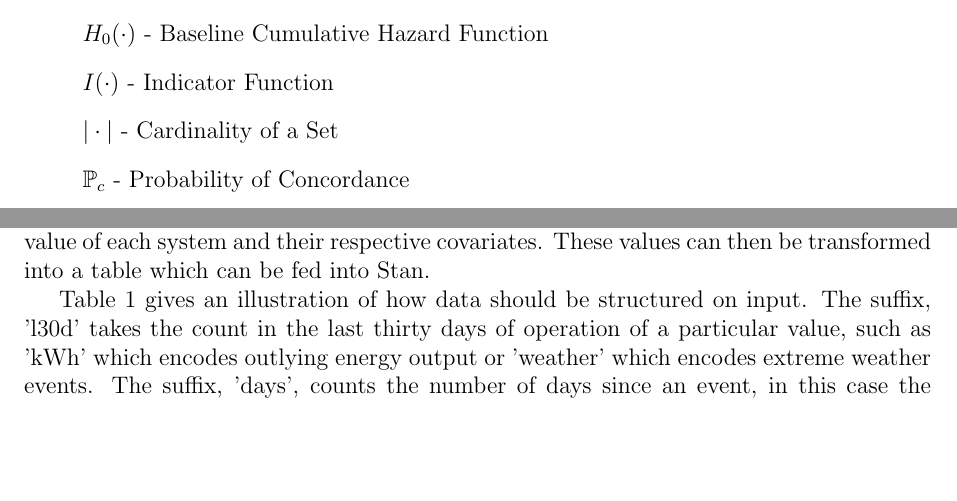
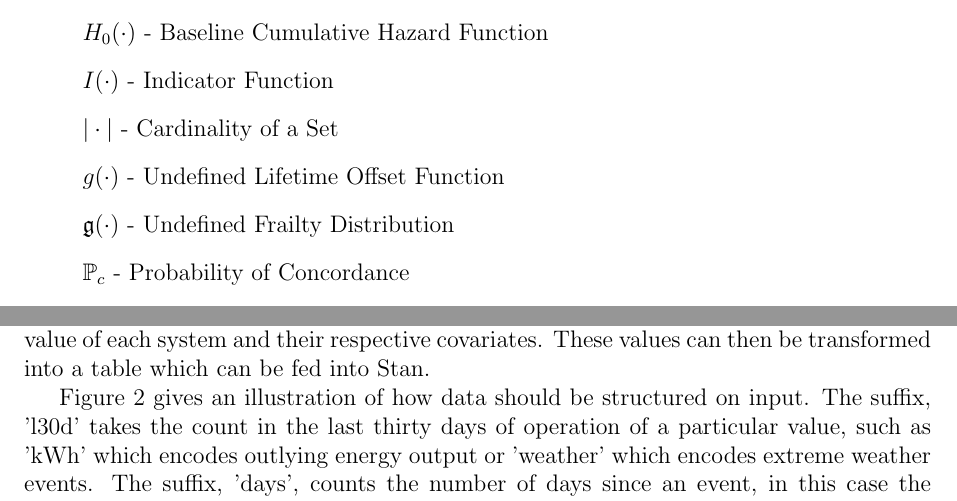
Before and after one commit to mrdevlar/Hermes, a LaTeX thesis (book/main.tex, which reads book/00_preface.tex, book/04_analysis.tex): two parts of pages 6 and 42 of 74, joined at a grey line, cut so that both start at the same text, the shorter picture padded with empty space. Compiled offline with pdfLaTeX.

Commit message:
Alina typos

```diff
--- a/book/00_preface.tex
+++ b/book/00_preface.tex
@@ -104,6 +104,8 @@ This thesis addresses the development of a predictive maintenance process in inf
 \item[] $H_0(\cdot)$ - Baseline Cumulative Hazard Function
 \item[] $I(\cdot)$ - Indicator Function
 \item[] $|\cdot|$ - Cardinality of a Set
+\item[] $g(\cdot)$ - Undefined Lifetime Offset Function
+\item[] $\mathfrak{g}(\cdot)$ - Undefined Frailty Distribution
 
 \item[] $\mathbb{P}_c$ - Probability of Concordance
 \item[] $\mathbb{P}_d$ - Probability of Discordance
--- a/book/04_analysis.tex
+++ b/book/04_analysis.tex
@@ -69,11 +69,11 @@ Data required for a predictive maintenance process often comes from several diff
     \end{tabular}%
   \caption{Covariates/Features of Simulated Data}
   \label{dat_vars}%
-\end{table}%
+\end{figure}%
 
 
 
-Table~\ref{dat_vars} gives an illustration of how data should be structured on input. The suffix, 'l30d' takes the count in the last thirty days of operation of a particular value, such as 'kWh' which encodes outlying energy output or 'weather' which encodes extreme weather events. The suffix, 'days', counts the number of days since an event, in this case the number of days since any repair was performed on the inverter.
+Figure~\ref{dat_vars} gives an illustration of how data should be structured on input. The suffix, 'l30d' takes the count in the last thirty days of operation of a particular value, such as 'kWh' which encodes outlying energy output or 'weather' which encodes extreme weather events. The suffix, 'days', counts the number of days since an event, in this case the number of days since any repair was performed on the inverter.
 
 Recall that the input for the models was structured as follows:
 
```
Also changed, not shown: book/01_introduction.tex (+1 -1 lines), book/02_photovoltaic_domain.tex (+2 -2 lines), book/03_methods.tex (+1 -1 lines), book/04_analysis.tex (4 more changed lines).
